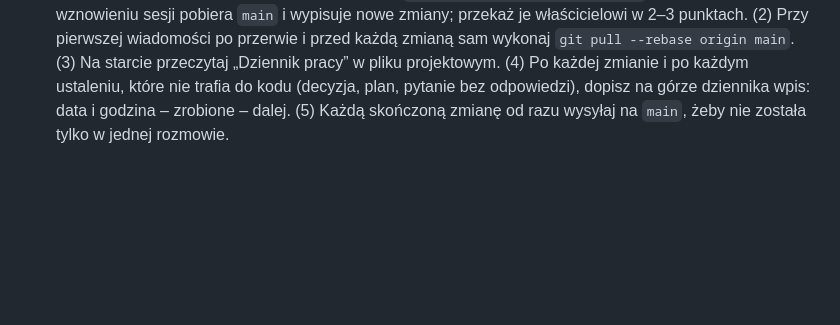
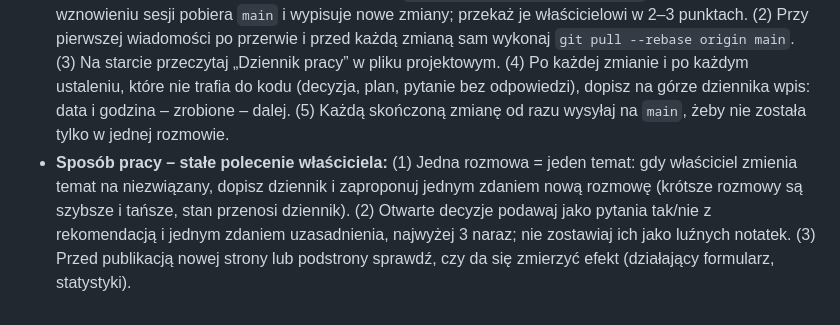
Before and after one commit to IUSAC/newsite, a Markdown page: CLAUDE.md, the part around the change. Drawn GitHub-style; blank space fills up the shorter version.

Commit message:
CLAUDE.md: sposób pracy (jedna rozmowa na temat, decyzje tak/nie, pomiar przed publikacją)
Co-Authored-By: Claude Opus 5.5 <noreply@anthropic.com>
Claude-Session: https://claude.ai/code/session_01Dm39jGFd9qb3Kn3PE5Lf9V

```diff
--- a/CLAUDE.md
+++ b/CLAUDE.md
@@ -10,3 +10,4 @@
 - **UX – stałe polecenie właściciela:** każdy element strony projektuj i sprawdzaj według zasad UX, nigdy „byle jak”. Minimum: czytelna hierarchia i spójne rozmiary; na telefonie bez chaotycznego zawijania (grupy przycisków/filtrów = jeden rząd przewijany w bok z wygaszeniem krawędzi), cele dotyku ≥ 40 px, krótkie i równoległe etykiety, brak pustych stanów (ukrywaj puste kategorie), widoczny stan aktywny, brak poziomego przewijania strony, kontrast tekstu, spójność z resztą strony. Przed wysłaniem zawsze zrzut ekranu telefon + komputer i ocena jak przez projektanta UX.
 - **Plik projektowy – stałe polecenie właściciela:** dokument Claude „PKW Adwokaci – plik projektowy i instrukcja” (https://claude.ai/artifact/DWgT1VzbHyECALcsPp1RFm, Docs) zawiera instrukcję projektu i plik wiedzy. Korzystaj z niego i aktualizuj (nadpisuj) po każdej istotnej zmianie: dane kancelarii, układ strony, blog, automaty, otwarte decyzje. Nie twórz nowych kopii.
 - **Synchronizacja rozmów – stałe polecenie właściciela:** właściciel pracuje na zmianę na telefonie i komputerze, w różnych rozmowach. (1) Automat `.claude/hooks/session-start.sh` przy otwarciu lub wznowieniu sesji pobiera `main` i wypisuje nowe zmiany; przekaż je właścicielowi w 2–3 punktach. (2) Przy pierwszej wiadomości po przerwie i przed każdą zmianą sam wykonaj `git pull --rebase origin main`. (3) Na starcie przeczytaj „Dziennik pracy” w pliku projektowym. (4) Po każdej zmianie i po każdym ustaleniu, które nie trafia do kodu (decyzja, plan, pytanie bez odpowiedzi), dopisz na górze dziennika wpis: data i godzina – zrobione – dalej. (5) Każdą skończoną zmianę od razu wysyłaj na `main`, żeby nie została tylko w jednej rozmowie.
+- **Sposób pracy – stałe polecenie właściciela:** (1) Jedna rozmowa = jeden temat: gdy właściciel zmienia temat na niezwiązany, dopisz dziennik i zaproponuj jednym zdaniem nową rozmowę (krótsze rozmowy są szybsze i tańsze, stan przenosi dziennik). (2) Otwarte decyzje podawaj jako pytania tak/nie z rekomendacją i jednym zdaniem uzasadnienia, najwyżej 3 naraz; nie zostawiaj ich jako luźnych notatek. (3) Przed publikacją nowej strony lub podstrony sprawdź, czy da się zmierzyć efekt (działający formularz, statystyki).
```
